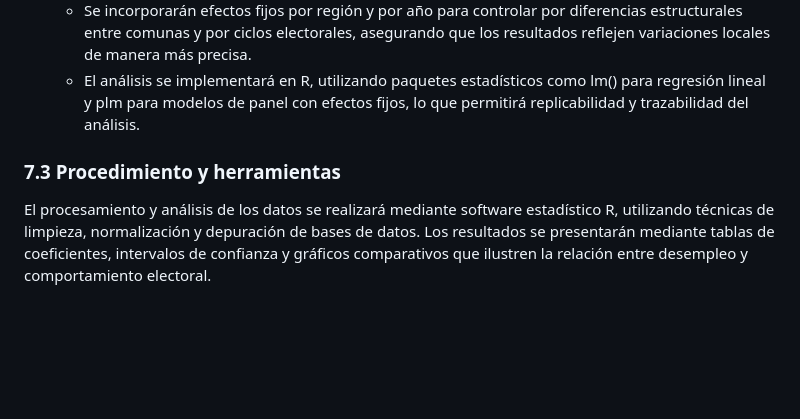
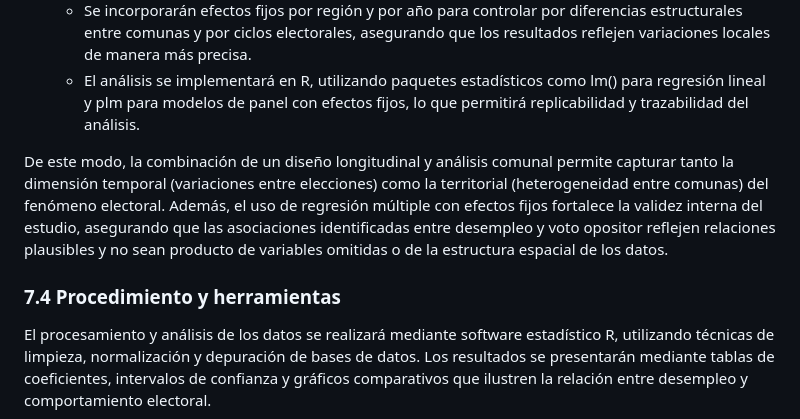
Before and after one commit to mariagracia-abbottcontreras/proyecto_icp5006, a Markdown page: README.md, the part around one of its changes. GitHub-like rendering; blank space fills up the shorter version.

```diff
--- a/README.md
+++ b/README.md
@@ -79,7 +98,9 @@ El análisis se realizará en dos etapas complementarias:
    - Se incorporarán efectos fijos por región y por año para controlar por diferencias estructurales entre comunas y por ciclos electorales, asegurando que los resultados reflejen variaciones locales de manera más precisa.
    - El análisis se implementará en R, utilizando paquetes estadísticos como lm() para regresión lineal y plm para modelos de panel con efectos fijos, lo que permitirá replicabilidad y trazabilidad del análisis.
 
-### 7.3 Procedimiento y herramientas
+De este modo, la combinación de un diseño longitudinal y análisis comunal permite capturar tanto la dimensión temporal (variaciones entre elecciones) como la territorial (heterogeneidad entre comunas) del fenómeno electoral. Además, el uso de regresión múltiple con efectos fijos fortalece la validez interna del estudio, asegurando que las asociaciones identificadas entre desempleo y voto opositor reflejen relaciones plausibles y no sean producto de variables omitidas o de la estructura espacial de los datos.
+
+### 7.4 Procedimiento y herramientas
 El procesamiento y análisis de los datos se realizará mediante software estadístico R, utilizando técnicas de limpieza, normalización y depuración de bases de datos.
 Los resultados se presentarán mediante tablas de coeficientes, intervalos de confianza y gráficos comparativos que ilustren la relación entre desempleo y comportamiento electoral.
 
```
Also changed, not shown: other parts of README.md (+23 -4 lines).
